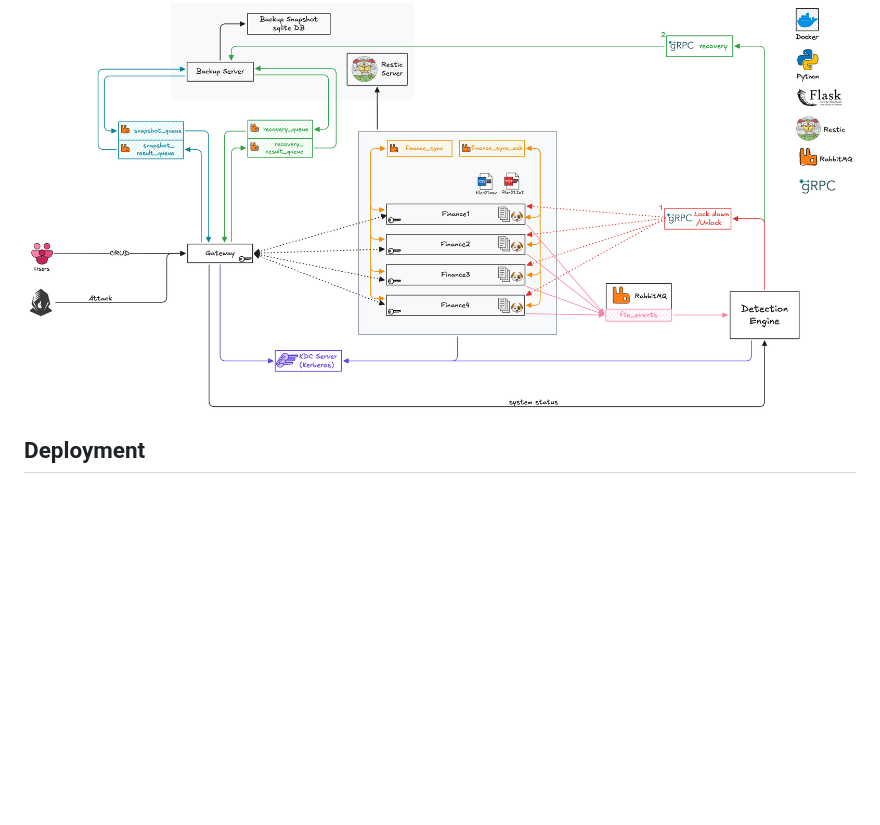
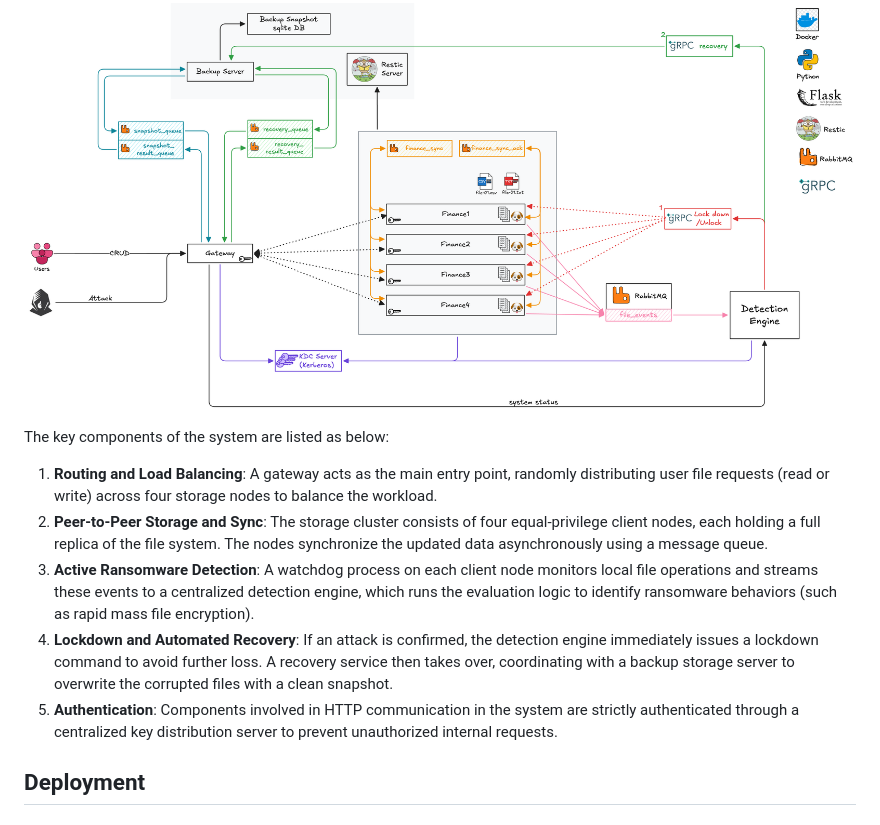
Before and after one commit to oy-ds-2026-spring/anti-ransomware, a Markdown page: README.md, the part around one of its changes. Rendered like a GitHub page; blank space fills up the shorter version.

```diff
--- a/README.md
+++ b/README.md
@@ -17,6 +19,13 @@ While distributed, active-active file systems ensure high data availability and
 
 
 ![sketch](./pics/architecture-sketch.png)
+
+The key components of the system are listed as below:
+1. **Routing and Load Balancing**: A gateway acts as the main entry point, randomly distributing user file requests (read or write) across four storage nodes to balance the workload.
+2. **Peer-to-Peer Storage and Sync**: The storage cluster consists of four equal-privilege client nodes, each holding a full replica of the file system. The nodes synchronize the updated data asynchronously using a message queue.
+3. **Active Ransomware Detection**: A watchdog process on each client node monitors local file operations and streams these events to a centralized detection engine, which runs the evaluation logic to identify ransomware behaviors (such as rapid mass file encryption).
+4. **Lockdown and Automated Recovery**: If an attack is confirmed, the detection engine immediately issues a lockdown command to avoid further loss. A recovery service then takes over, coordinating with a backup storage server to overwrite the corrupted files with a clean snapshot.
+5. **Authentication**: Components involved in HTTP communication in the system are strictly authenticated through a centralized key distribution server to prevent unauthorized internal requests.
 ## Deployment
 
 ### Via Docker
```
Also changed, not shown: other parts of README.md (+3 -1 lines).
